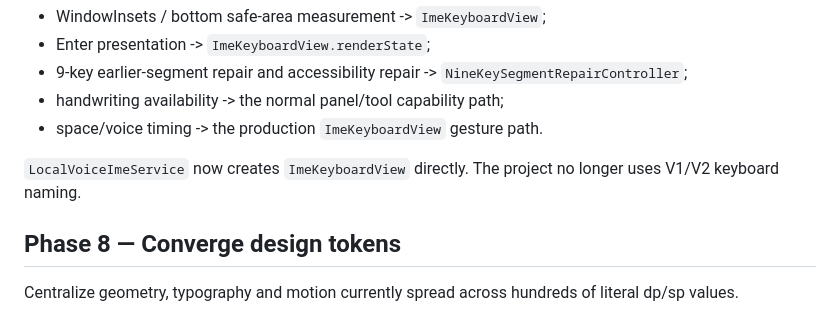
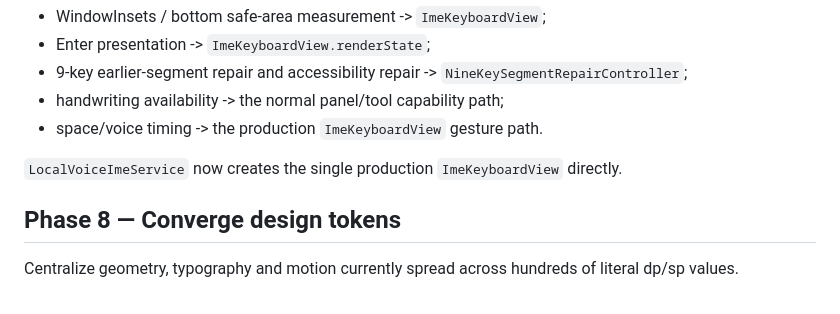
Before and after one commit to Slacker-LLC/openIME, a Markdown page: docs/REPAIR_PLAN.md, the part around the change. Rendered like a GitHub page.

Commit message:
docs: remove final keyboard version naming reference

```diff
--- a/docs/REPAIR_PLAN.md
+++ b/docs/REPAIR_PLAN.md
@@ -144,7 +144,7 @@ Its surviving responsibilities now have explicit owners:
 - handwriting availability -> the normal panel/tool capability path;
 - space/voice timing -> the production `ImeKeyboardView` gesture path.
 
-`LocalVoiceImeService` now creates `ImeKeyboardView` directly. The project no longer uses V1/V2 keyboard naming.
+`LocalVoiceImeService` now creates the single production `ImeKeyboardView` directly.
 
 ## Phase 8 — Converge design tokens
 
```
